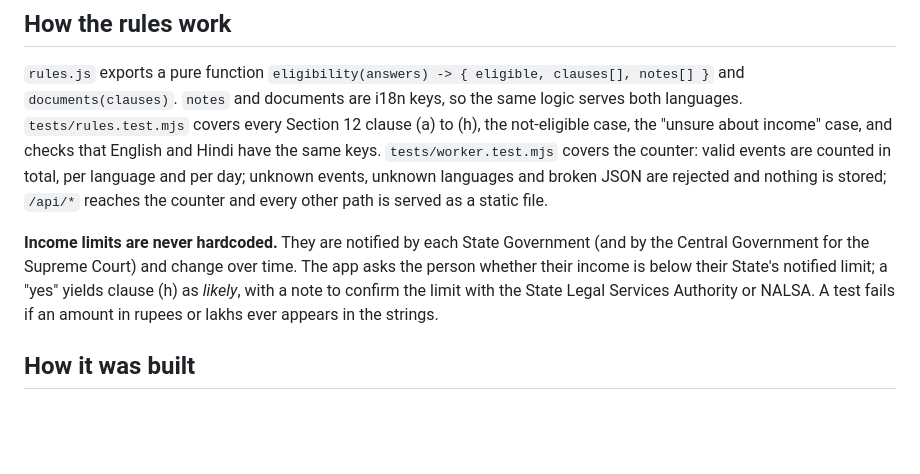
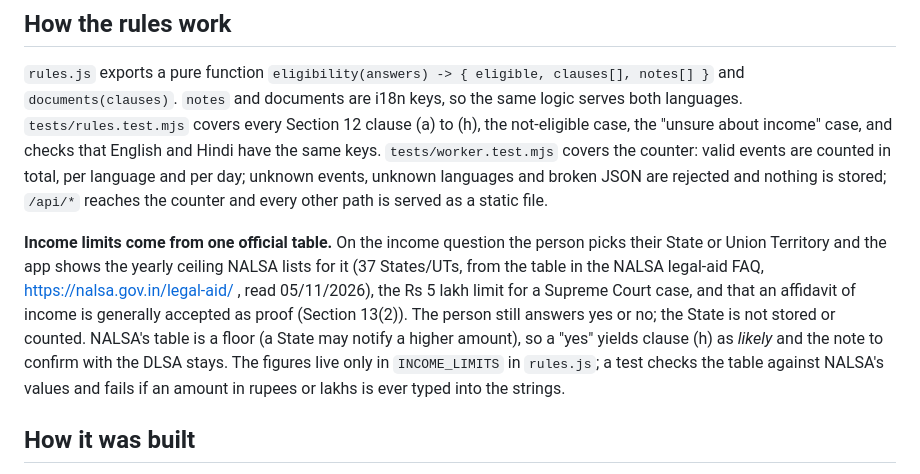
Before and after one commit to DesignMaster-Solutions/nyaya-sahayak, a Markdown page: README.md, the part around the change. Drawn GitHub-style; blank space fills up the shorter version.

Commit message:
docs: README describes the NALSA income table on the Section 12(h) question

```diff
--- a/README.md
+++ b/README.md
@@ -65,11 +65,15 @@ the "unsure about income" case, and checks that English and Hindi have the same
 per day; unknown events, unknown languages and broken JSON are rejected and nothing is stored;
 `/api/*` reaches the counter and every other path is served as a static file.
 
-**Income limits are never hardcoded.** They are notified by each State Government (and by the
-Central Government for the Supreme Court) and change over time. The app asks the person whether
-their income is below their State's notified limit; a "yes" yields clause (h) as *likely*, with a
-note to confirm the limit with the State Legal Services Authority or NALSA. A test fails if an
-amount in rupees or lakhs ever appears in the strings.
+**Income limits come from one official table.** On the income question the person picks their
+State or Union Territory and the app shows the yearly ceiling NALSA lists for it (37 States/UTs,
+from the table in the NALSA legal-aid FAQ, https://nalsa.gov.in/legal-aid/ , read 05/11/2026),
+the Rs 5 lakh limit for a Supreme Court case, and that an affidavit of income is generally
+accepted as proof (Section 13(2)). The person still answers yes or no; the State is not stored or
+counted. NALSA's table is a floor (a State may notify a higher amount), so a "yes" yields clause (h)
+as *likely* and the note to confirm with the DLSA stays. The figures live only in `INCOME_LIMITS`
+in `rules.js`; a test checks the table against NALSA's values and fails if an amount in rupees or
+lakhs is ever typed into the strings.
 
 ## How it was built
 
```
